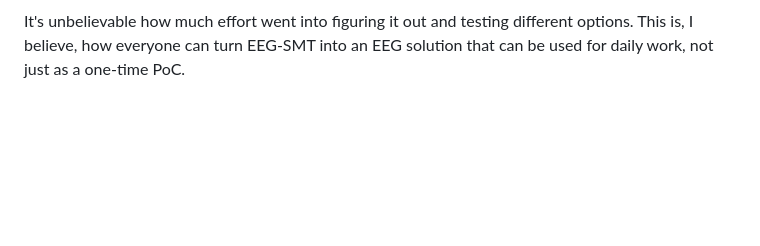
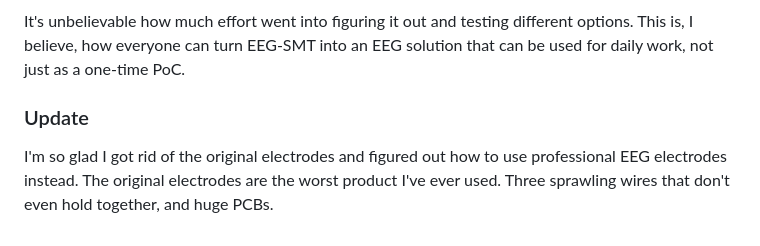
Before and after one commit to olpa/olpa.github.io, a Markdown page: _posts/blog/2025-07-13-eeg-smt-that-works.md, the part around the change. GitHub-like rendering; blank space fills up the shorter version.

Commit message:
Add an update.

```diff
--- a/_posts/blog/2025-07-13-eeg-smt-that-works.md
+++ b/_posts/blog/2025-07-13-eeg-smt-that-works.md
@@ -39,3 +39,7 @@ Of course the standard EEG-SMT DLR electrode is absolutely awful. To solve it, I
 ![earclip electrode](/assets/2025/earclip_electrode.jpg)
 
 It's unbelievable how much effort went into figuring it out and testing different options. This is, I believe, how everyone can turn EEG-SMT into an EEG solution that can be used for daily work, not just as a one-time PoC.
+
+### Update
+
+I'm so glad I got rid of the original electrodes and figured out how to use professional EEG electrodes instead. The original electrodes are the worst product I've ever used. Three sprawling wires that don't even hold together, and huge PCBs.
```
